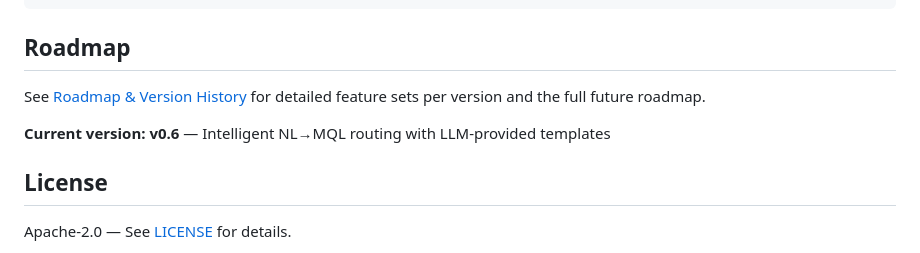
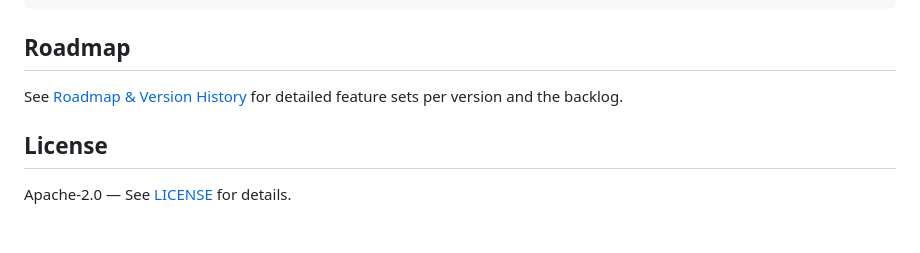
Before and after one commit to mongodb-labs/mongocore, a Markdown page: README.md, the part around the change. Drawn GitHub-style; blank space fills up the shorter version.

Commit message:
docs: remove outdated version line from README

```diff
--- a/README.md
+++ b/README.md
@@ -125,9 +125,7 @@ mongocore/
 
 ## Roadmap
 
-See [Roadmap & Version History](./docs/roadmap.md) for detailed feature sets per version and the full future roadmap.
-
-**Current version: v0.6** — Intelligent NL→MQL routing with LLM-provided templates
+See [Roadmap & Version History](./docs/roadmap.md) for detailed feature sets per version and the backlog.
 
 ## License
 
```
